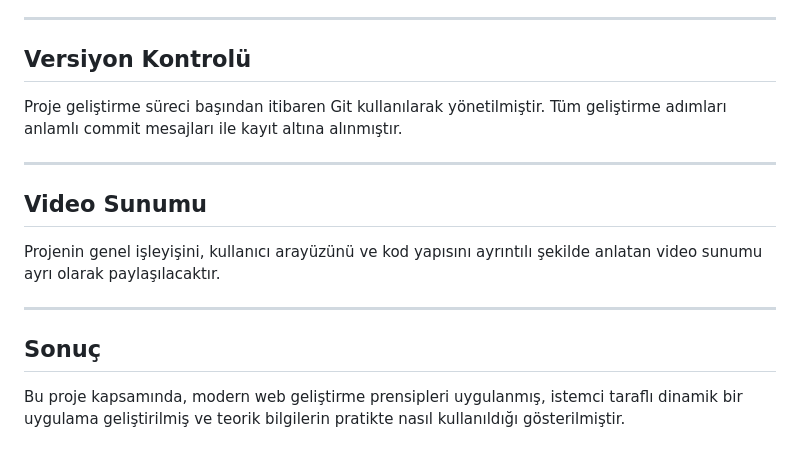
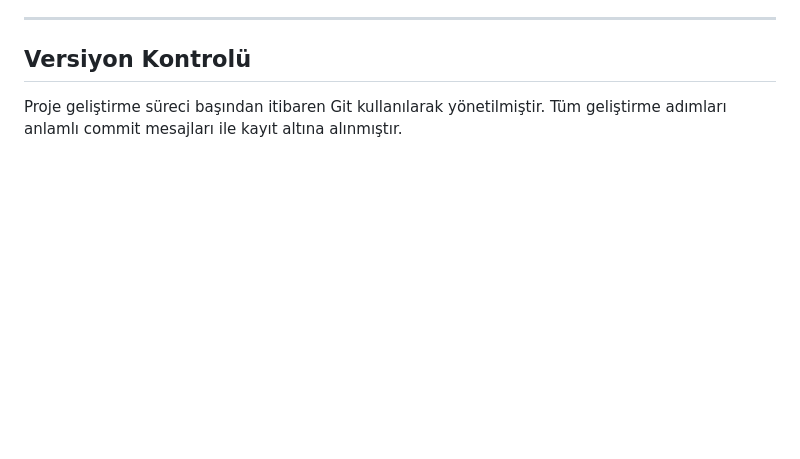
Before and after one commit to SauWebProgramming/web-tech-project-ymnwd, a Markdown page: README.md, the part around the change. Drawn GitHub-style; blank space fills up the shorter version.

```diff
--- a/README.md
+++ b/README.md
@@ -100,17 +100,3 @@ Bu proje tamamen statik bir web uygulamasıdır.
 ## Versiyon Kontrolü
 Proje geliştirme süreci başından itibaren Git kullanılarak yönetilmiştir.
 Tüm geliştirme adımları anlamlı commit mesajları ile kayıt altına alınmıştır.
-
----
-
-## Video Sunumu
-Projenin genel işleyişini, kullanıcı arayüzünü ve kod yapısını
-ayrıntılı şekilde anlatan video sunumu
-ayrı olarak paylaşılacaktır.
-
----
-
-## Sonuç
-Bu proje kapsamında, modern web geliştirme prensipleri uygulanmış,
-istemci taraflı dinamik bir uygulama geliştirilmiş
-ve teorik bilgilerin pratikte nasıl kullanıldığı gösterilmiştir.
```
